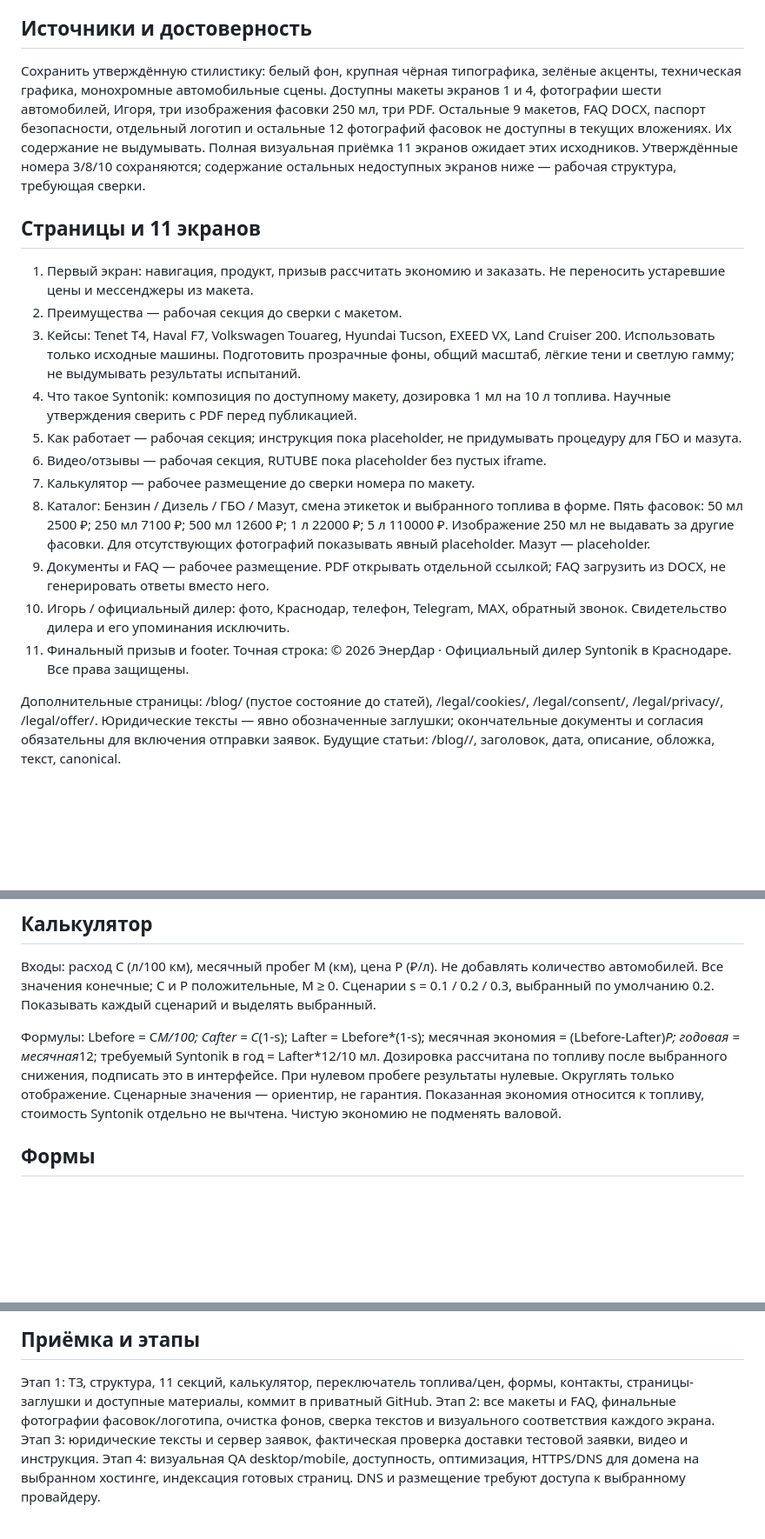
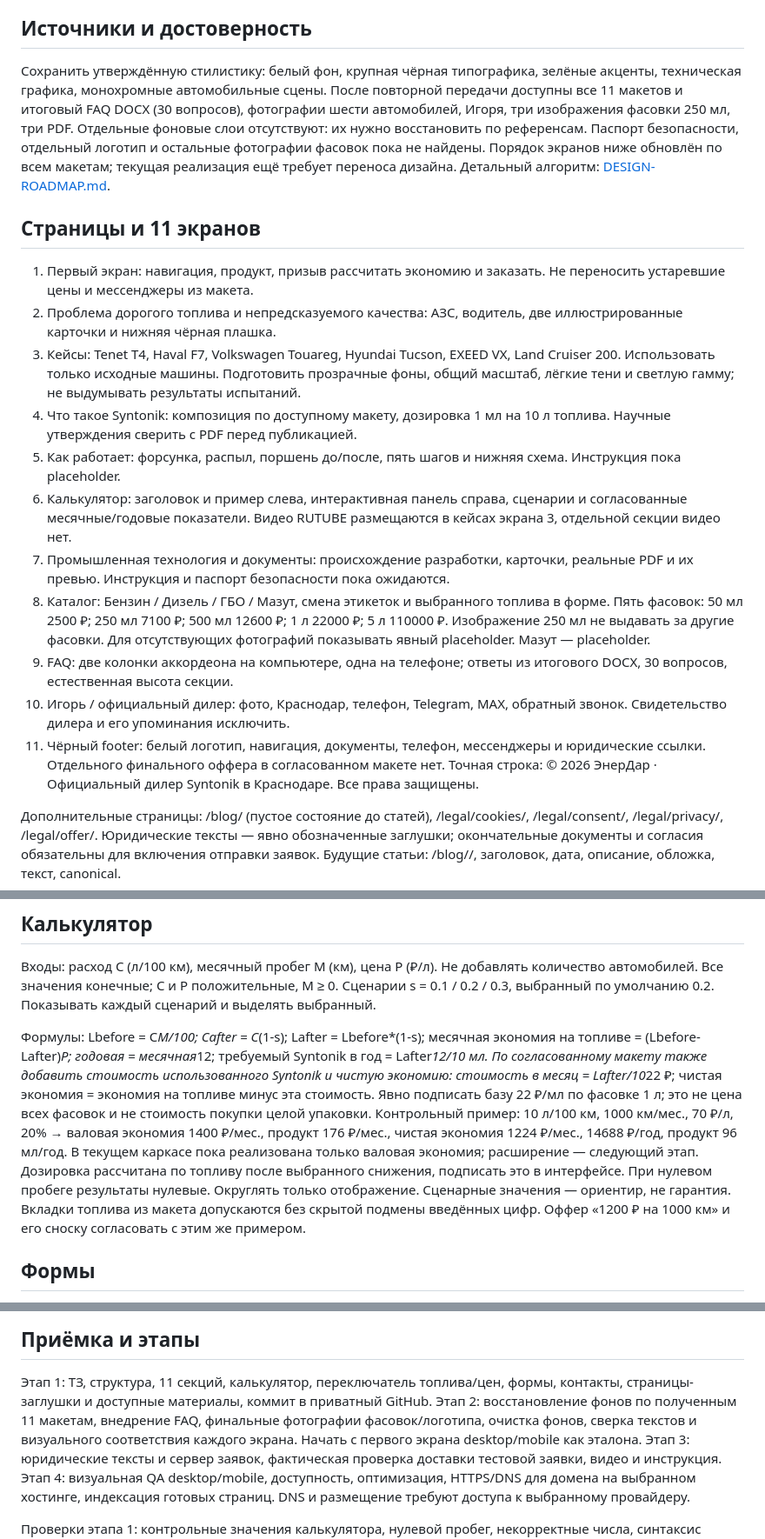
Before and after one commit to bibanin23-cloud/syntonik-krasnodar-site, a Markdown page: docs/TECHNICAL-SPEC.md, 3 parts joined by grey strips. Shown at 87% size. Rendered like a GitHub page; blank space fills up the shorter version.

Commit message:
docs: align requirements with complete approved design and FAQ

```diff
--- a/docs/TECHNICAL-SPEC.md
+++ b/docs/TECHNICAL-SPEC.md
@@ -6,20 +6,20 @@
 Адаптивный сайт официального дилера ЭнерДар: объяснить продукт, показать документы и кейсы, рассчитать сценарную экономию, выбрать фасовку, оформить заявку. Первая реализация — самостоятельный HTML/CSS/JavaScript без внешних зависимостей, с возможностью размещения на статическом хостинге. Приём заявок требует отдельного серверного обработчика; до его подключения сайт сообщает об ограничении и предлагает прямой контакт. Публикация на домене не входит в текущий этап создания основы.
 
 ## Источники и достоверность
-Сохранить утверждённую стилистику: белый фон, крупная чёрная типографика, зелёные акценты, техническая графика, монохромные автомобильные сцены. Доступны макеты экранов 1 и 4, фотографии шести автомобилей, Игоря, три изображения фасовки 250 мл, три PDF. Остальные 9 макетов, FAQ DOCX, паспорт безопасности, отдельный логотип и остальные 12 фотографий фасовок не доступны в текущих вложениях. Их содержание не выдумывать. Полная визуальная приёмка 11 экранов ожидает этих исходников. Утверждённые номера 3/8/10 сохраняются; содержание остальных недоступных экранов ниже — рабочая структура, требующая сверки.
+Сохранить утверждённую стилистику: белый фон, крупная чёрная типографика, зелёные акценты, техническая графика, монохромные автомобильные сцены. После повторной передачи доступны все 11 макетов и итоговый FAQ DOCX (30 вопросов), фотографии шести автомобилей, Игоря, три изображения фасовки 250 мл, три PDF. Отдельные фоновые слои отсутствуют: их нужно восстановить по референсам. Паспорт безопасности, отдельный логотип и остальные фотографии фасовок пока не найдены. Порядок экранов ниже обновлён по всем макетам; текущая реализация ещё требует переноса дизайна. Детальный алгоритм: [DESIGN-ROADMAP.md](DESIGN-ROADMAP.md).
 
 ## Страницы и 11 экранов
 1. Первый экран: навигация, продукт, призыв рассчитать экономию и заказать. Не переносить устаревшие цены и мессенджеры из макета.
-2. Преимущества — рабочая секция до сверки с макетом.
+2. Проблема дорогого топлива и непредсказуемого качества: АЗС, водитель, две иллюстрированные карточки и нижняя чёрная плашка.
 3. Кейсы: Tenet T4, Haval F7, Volkswagen Touareg, Hyundai Tucson, EXEED VX, Land Cruiser 200. Использовать только исходные машины. Подготовить прозрачные фоны, общий масштаб, лёгкие тени и светлую гамму; не выдумывать результаты испытаний.
 4. Что такое Syntonik: композиция по доступному макету, дозировка 1 мл на 10 л топлива. Научные утверждения сверить с PDF перед публикацией.
-5. Как работает — рабочая секция; инструкция пока placeholder, не придумывать процедуру для ГБО и мазута.
-6. Видео/отзывы — рабочая секция, RUTUBE пока placeholder без пустых iframe.
-7. Калькулятор — рабочее размещение до сверки номера по макету.
+5. Как работает: форсунка, распыл, поршень до/после, пять шагов и нижняя схема. Инструкция пока placeholder.
+6. Калькулятор: заголовок и пример слева, интерактивная панель справа, сценарии и согласованные месячные/годовые показатели. Видео RUTUBE размещаются в кейсах экрана 3, отдельной секции видео нет.
+7. Промышленная технология и документы: происхождение разработки, карточки, реальные PDF и их превью. Инструкция и паспорт безопасности пока ожидаются.
 8. Каталог: Бензин / Дизель / ГБО / Мазут, смена этикеток и выбранного топлива в форме. Пять фасовок: 50 мл 2500 ₽; 250 мл 7100 ₽; 500 мл 12600 ₽; 1 л 22000 ₽; 5 л 110000 ₽. Изображение 250 мл не выдавать за другие фасовки. Для отсутствующих фотографий показывать явный placeholder. Мазут — placeholder.
-9. Документы и FAQ — рабочее размещение. PDF открывать отдельной ссылкой; FAQ загрузить из DOCX, не генерировать ответы вместо него.
+9. FAQ: две колонки аккордеона на компьютере, одна на телефоне; ответы из итогового DOCX, 30 вопросов, естественная высота секции.
 10. Игорь / официальный дилер: фото, Краснодар, телефон, Telegram, MAX, обратный звонок. Свидетельство дилера и его упоминания исключить.
-11. Финальный призыв и footer. Точная строка: © 2026 ЭнерДар · Официальный дилер Syntonik в Краснодаре. Все права защищены.
+11. Чёрный footer: белый логотип, навигация, документы, телефон, мессенджеры и юридические ссылки. Отдельного финального оффера в согласованном макете нет. Точная строка: © 2026 ЭнерДар · Официальный дилер Syntonik в Краснодаре. Все права защищены.
 
 Дополнительные страницы: /blog/ (пустое состояние до статей), /legal/cookies/, /legal/consent/, /legal/privacy/, /legal/offer/. Юридические тексты — явно обозначенные заглушки; окончательные документы и согласия обязательны для включения отправки заявок. Будущие статьи: /blog/<slug>/, заголовок, дата, описание, обложка, текст, canonical.
 
@@ -29,7 +29,7 @@
 ## Калькулятор
 Входы: расход C (л/100 км), месячный пробег M (км), цена P (₽/л). Не добавлять количество автомобилей. Все значения конечные; C и P положительные, M ≥ 0. Сценарии s = 0.1 / 0.2 / 0.3, выбранный по умолчанию 0.2. Показывать каждый сценарий и выделять выбранный.
 
-Формулы: Lbefore = C*M/100; Cafter = C*(1-s); Lafter = Lbefore*(1-s); месячная экономия = (Lbefore-Lafter)*P; годовая = месячная*12; требуемый Syntonik в год = Lafter*12/10 мл. Дозировка рассчитана по топливу после выбранного снижения, подписать это в интерфейсе. При нулевом пробеге результаты нулевые. Округлять только отображение. Сценарные значения — ориентир, не гарантия. Показанная экономия относится к топливу, стоимость Syntonik отдельно не вычтена. Чистую экономию не подменять валовой.
+Формулы: Lbefore = C*M/100; Cafter = C*(1-s); Lafter = Lbefore*(1-s); месячная экономия на топливе = (Lbefore-Lafter)*P; годовая = месячная*12; требуемый Syntonik в год = Lafter*12/10 мл. По согласованному макету также добавить стоимость использованного Syntonik и чистую экономию: стоимость в месяц = Lafter/10*22 ₽; чистая экономия = экономия на топливе минус эта стоимость. Явно подписать базу 22 ₽/мл по фасовке 1 л; это не цена всех фасовок и не стоимость покупки целой упаковки. Контрольный пример: 10 л/100 км, 1000 км/мес., 70 ₽/л, 20% → валовая экономия 1400 ₽/мес., продукт 176 ₽/мес., чистая экономия 1224 ₽/мес., 14688 ₽/год, продукт 96 мл/год. В текущем каркасе пока реализована только валовая экономия; расширение — следующий этап. Дозировка рассчитана по топливу после выбранного снижения, подписать это в интерфейсе. При нулевом пробеге результаты нулевые. Округлять только отображение. Сценарные значения — ориентир, не гарантия. Вкладки топлива из макета допускаются без скрытой подмены введённых цифр. Оффер «1200 ₽ на 1000 км» и его сноску согласовать с этим же примером.
 
 ## Формы
 Модальное окно заказа: имя, телефон, тип топлива, объём, город, отдельные обязательные согласия на обработку данных и ознакомление с условиями. Карточка товара заранее выбирает топливо и фасовку. Обратный звонок: имя, телефон, город, согласие на обработку данных. Checkbox изначально не отмечен. Понятные labels, autocomplete, type=tel, нормализация номера, проверка от 10 до 15 цифр; ограничения длин на сервере. Native dialog: Escape, удержание фокуса, возврат фокуса к кнопке, прокрутка длинного содержимого.
@@ -46,7 +46,7 @@ public/index.html; public/styles.css; public/app.js; public/data/catalog.js; pub
 
 ## Приёмка и этапы
 Этап 1: ТЗ, структура, 11 секций, калькулятор, переключатель топлива/цен, формы, контакты, страницы-заглушки и доступные материалы, коммит в приватный GitHub.
-Этап 2: все макеты и FAQ, финальные фотографии фасовок/логотипа, очистка фонов, сверка текстов и визуального соответствия каждого экрана.
+Этап 2: восстановление фонов по полученным 11 макетам, внедрение FAQ, финальные фотографии фасовок/логотипа, очистка фонов, сверка текстов и визуального соответствия каждого экрана. Начать с первого экрана desktop/mobile как эталона.
 Этап 3: юридические тексты и сервер заявок, фактическая проверка доставки тестовой заявки, видео и инструкция.
 Этап 4: визуальная QA desktop/mobile, доступность, оптимизация, HTTPS/DNS для домена на выбранном хостинге, индексация готовых страниц. DNS и размещение требуют доступа к выбранному провайдеру.
 
```
